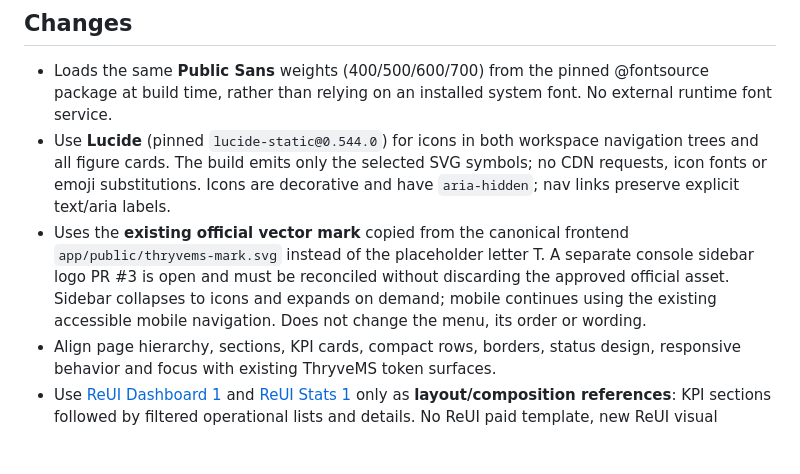
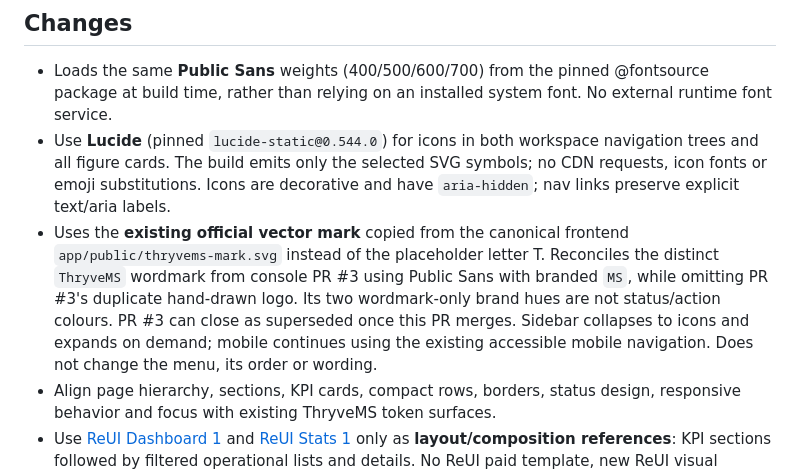
Before and after one commit to dbauto/thryvems-console, a Markdown page: plan/ui-redesign-dna-20261025.md, the part around the change. GitHub-like rendering; blank space fills up the shorter version.

Commit message:
Record PR3 wordmark reconciliation and canonical logo choice

```diff
--- a/plan/ui-redesign-dna-20261025.md
+++ b/plan/ui-redesign-dna-20261025.md
@@ -20,7 +20,7 @@
 
 - Loads the same **Public Sans** weights (400/500/600/700) from the pinned @fontsource package at build time, rather than relying on an installed system font. No external runtime font service.
 - Use **Lucide** (pinned `lucide-static@0.544.0`) for icons in both workspace navigation trees and all figure cards. The build emits only the selected SVG symbols; no CDN requests, icon fonts or emoji substitutions. Icons are decorative and have `aria-hidden`; nav links preserve explicit text/aria labels.
-- Uses the **existing official vector mark** copied from the canonical frontend `app/public/thryvems-mark.svg` instead of the placeholder letter T. A separate console sidebar logo PR #3 is open and must be reconciled without discarding the approved official asset. Sidebar collapses to icons and expands on demand; mobile continues using the existing accessible mobile navigation. Does not change the menu, its order or wording.
+- Uses the **existing official vector mark** copied from the canonical frontend `app/public/thryvems-mark.svg` instead of the placeholder letter T. Reconciles the distinct `ThryveMS` wordmark from console PR #3 using Public Sans with branded `MS`, while omitting PR #3's duplicate hand-drawn logo. Its two wordmark-only brand hues are not status/action colours. PR #3 can close as superseded once this PR merges. Sidebar collapses to icons and expands on demand; mobile continues using the existing accessible mobile navigation. Does not change the menu, its order or wording.
 - Align page hierarchy, sections, KPI cards, compact rows, borders, status design, responsive behavior and focus with existing ThryveMS token surfaces.
 - Use [ReUI Dashboard 1](https://reui.io/blocks/application/dashboard/dashboard-1) and [ReUI Stats 1](https://reui.io/blocks/application/stats/stats-1) only as **layout/composition references**: KPI sections followed by filtered operational lists and details. No ReUI paid template, new ReUI visual tokens, unrelated gradients, charts or external library theme was copied.
 - Keep the existing synthetic preview engine, ledger calculations and client/partner data isolation logic untouched. A React/shadcn migration is a separate architectural choice and is **not silently performed**.
```
